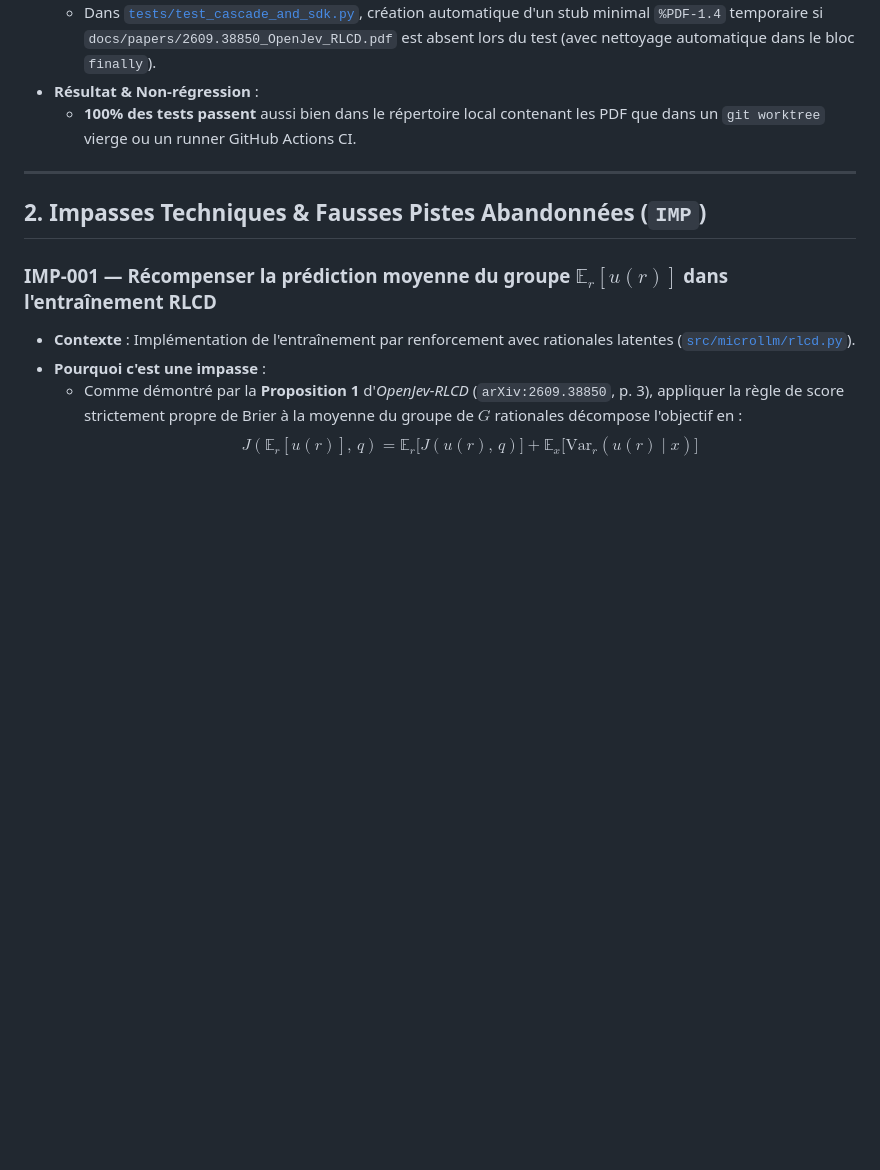
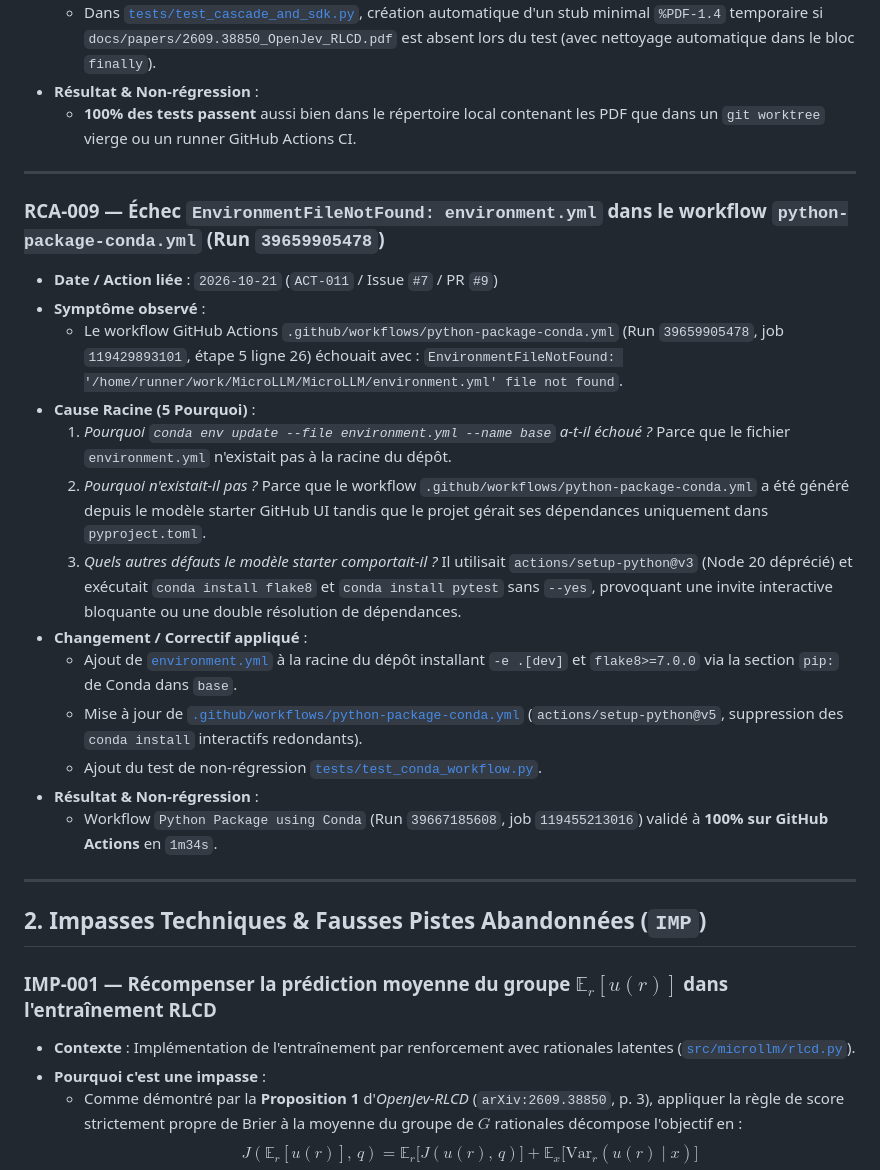
Before and after one commit to jmrenouard/MicroLLM, a Markdown page: docs/REGISTRE_RCA.md, the part around the change. Rendered like a GitHub page; blank space fills up the shorter version.

Commit message:
docs(governance): log ACT-011 and RCA-009 for Conda CI fix (Refs #7)

```diff
--- a/docs/REGISTRE_RCA.md
+++ b/docs/REGISTRE_RCA.md
@@ -118,6 +118,24 @@
   - Dans [`tests/test_cascade_and_sdk.py`](../tests/test_cascade_and_sdk.py), création automatique d'un stub minimal `%PDF-1.4` temporaire si `docs/papers/2609.38850_OpenJev_RLCD.pdf` est absent lors du test (avec nettoyage automatique dans le bloc `finally`).
 - **Résultat & Non-régression** :
   - **100% des tests passent** aussi bien dans le répertoire local contenant les PDF que dans un `git worktree` vierge ou un runner GitHub Actions CI.
+
+---
+
+### RCA-009 — Échec `EnvironmentFileNotFound: environment.yml` dans le workflow `python-package-conda.yml` (Run `39659905478`)
+- **Date / Action liée** : `2026-10-21` (`ACT-011` / Issue `#7` / PR `#9`)
+- **Symptôme observé** :
+  - Le workflow GitHub Actions `.github/workflows/python-package-conda.yml` (Run `39659905478`, job `119429893101`, étape 5 ligne 26) échouait avec :
+    `EnvironmentFileNotFound: '/home/runner/work/MicroLLM/MicroLLM/environment.yml' file not found`.
+- **Cause Racine (5 Pourquoi)** :
+  1. *Pourquoi `conda env update --file environment.yml --name base` a-t-il échoué ?* Parce que le fichier `environment.yml` n'existait pas à la racine du dépôt.
+  2. *Pourquoi n'existait-il pas ?* Parce que le workflow `.github/workflows/python-package-conda.yml` a été généré depuis le modèle starter GitHub UI tandis que le projet gérait ses dépendances uniquement dans `pyproject.toml`.
+  3. *Quels autres défauts le modèle starter comportait-il ?* Il utilisait `actions/setup-python@v3` (Node 20 déprécié) et exécutait `conda install flake8` et `conda install pytest` sans `--yes`, provoquant une invite interactive bloquante ou une double résolution de dépendances.
+- **Changement / Correctif appliqué** :
+  - Ajout de [`environment.yml`](../environment.yml) à la racine du dépôt installant `-e .[dev]` et `flake8>=7.0.0` via la section `pip:` de Conda dans `base`.
+  - Mise à jour de [`.github/workflows/python-package-conda.yml`](../.github/workflows/python-package-conda.yml) (`actions/setup-python@v5`, suppression des `conda install` interactifs redondants).
+  - Ajout du test de non-régression [`tests/test_conda_workflow.py`](../tests/test_conda_workflow.py).
+- **Résultat & Non-régression** :
+  - Workflow `Python Package using Conda` (Run `39667185608`, job `119455213016`) validé à **100% sur GitHub Actions** en `1m34s`.
 
 ---
 
```
Also changed, not shown: docs/JOURNAL_DE_BORD.md (+16 -0 lines).
